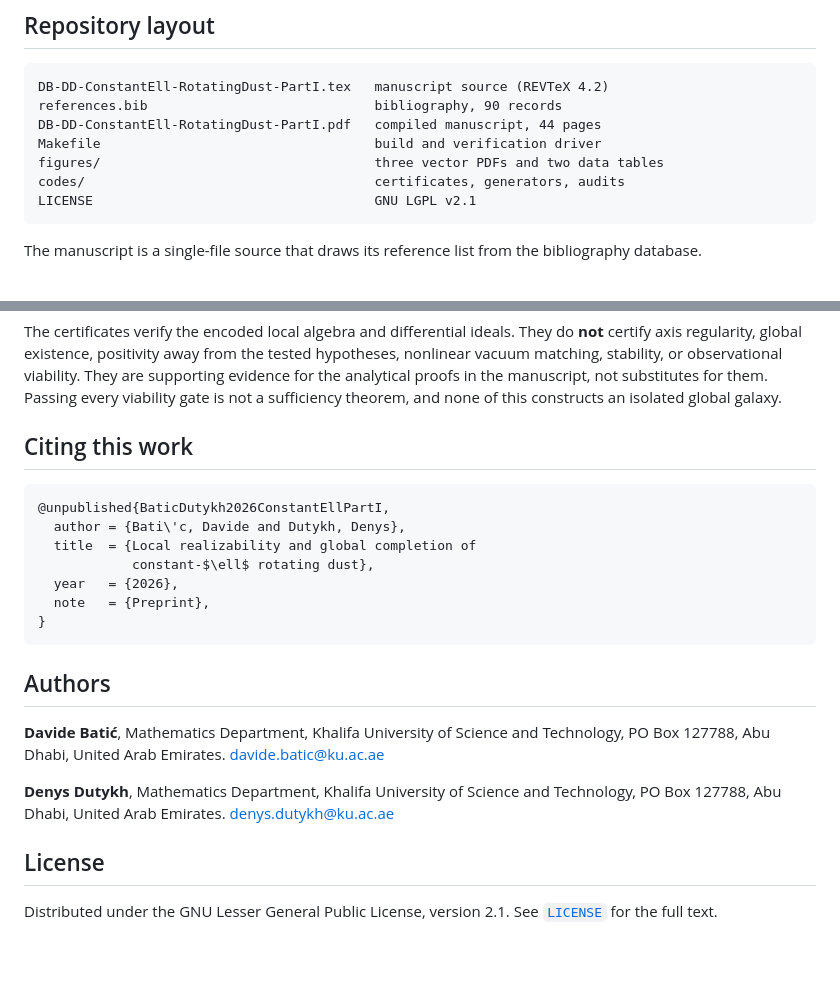
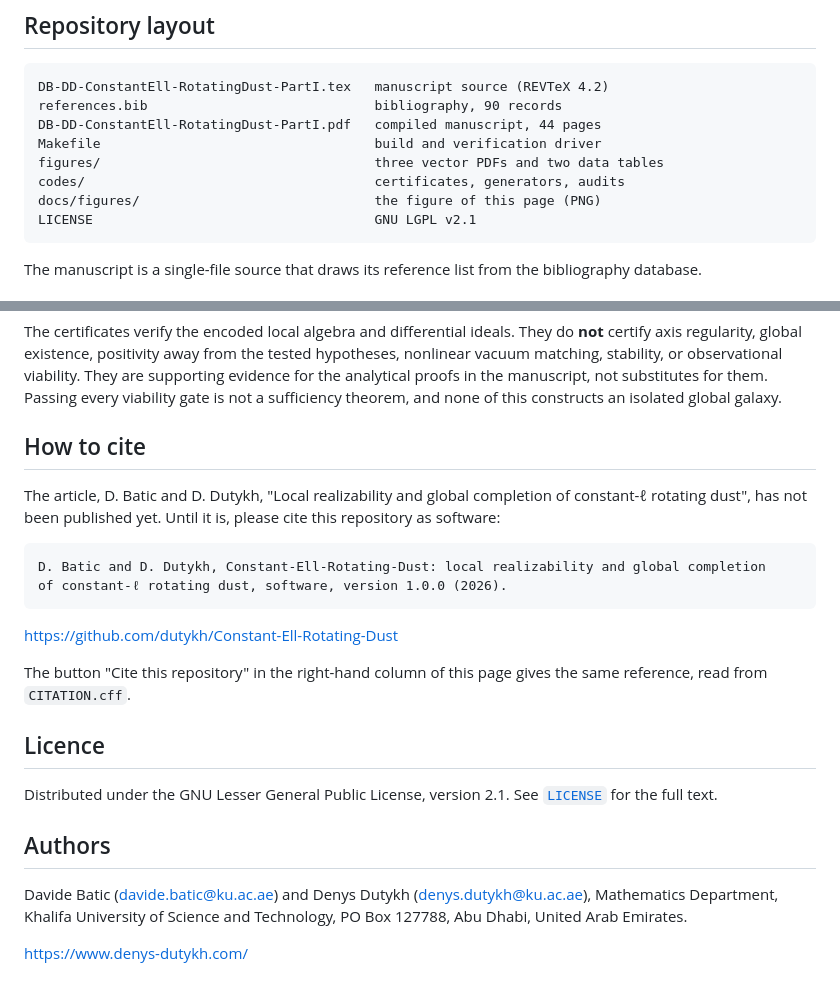
Before and after one commit to dutykh/Constant-Ell-Rotating-Dust, a Markdown page: README.md, 2 parts joined by grey strips. GitHub-like rendering; blank space fills up the shorter version.

````diff
--- a/README.md
+++ b/README.md
@@ -87,6 +96,7 @@ DB-DD-ConstantEll-RotatingDust-PartI.pdf   compiled manuscript, 44 pages
 Makefile                                   build and verification driver
 figures/                                   three vector PDFs and two data tables
 codes/                                     certificates, generators, audits
+docs/figures/                              the figure of this page (PNG)
 LICENSE                                    GNU LGPL v2.1
 ```
 
@@ -219,29 +228,31 @@ viability. They are supporting evidence for the analytical proofs in the
 manuscript, not substitutes for them. Passing every viability gate is not a
 sufficiency theorem, and none of this constructs an isolated global galaxy.
 
-## Citing this work
+## How to cite
 
-```bibtex
-@unpublished{BaticDutykh2026ConstantEllPartI,
-  author = {Bati\'c, Davide and Dutykh, Denys},
-  title  = {Local realizability and global completion of
-            constant-$\ell$ rotating dust},
-  year   = {2026},
-  note   = {Preprint},
-}
+The article, D. Batic and D. Dutykh, "Local realizability and global completion
+of constant-ℓ rotating dust", has not been published yet. Until it is, please
+cite this repository as software:
+
+```text
+D. Batic and D. Dutykh, Constant-Ell-Rotating-Dust: local realizability and global completion
+of constant-ℓ rotating dust, software, version 1.0.0 (2026).
 ```
+
+https://github.com/dutykh/Constant-Ell-Rotating-Dust
+
+The button "Cite this repository" in the right-hand column of this page gives
+the same reference, read from `CITATION.cff`.
+
+## Licence
+
+Distributed under the GNU Lesser General Public License, version 2.1. See
+[`LICENSE`](LICENSE) for the full text.
 
 ## Authors
 
-**Davide Batić**, Mathematics Department, Khalifa University of Science and
-Technology, PO Box 127788, Abu Dhabi, United Arab Emirates.
-<davide.batic@ku.ac.ae>
+Davide Batic (davide.batic@ku.ac.ae) and Denys Dutykh (denys.dutykh@ku.ac.ae),
+Mathematics Department, Khalifa University of Science and Technology, PO Box
+127788, Abu Dhabi, United Arab Emirates.
 
-**Denys Dutykh**, Mathematics Department, Khalifa University of Science and
-Technology, PO Box 127788, Abu Dhabi, United Arab Emirates.
-<denys.dutykh@ku.ac.ae>
-
-## License
-
-Distributed under the GNU Lesser General Public License, version 2.1. See
-[`LICENSE`](LICENSE) for the full text.
+https://www.denys-dutykh.com/
````
Also changed, not shown: other parts of README.md (+27 -19 lines), docs/figures/rotating-dust-density.png (added), 1 other file.
